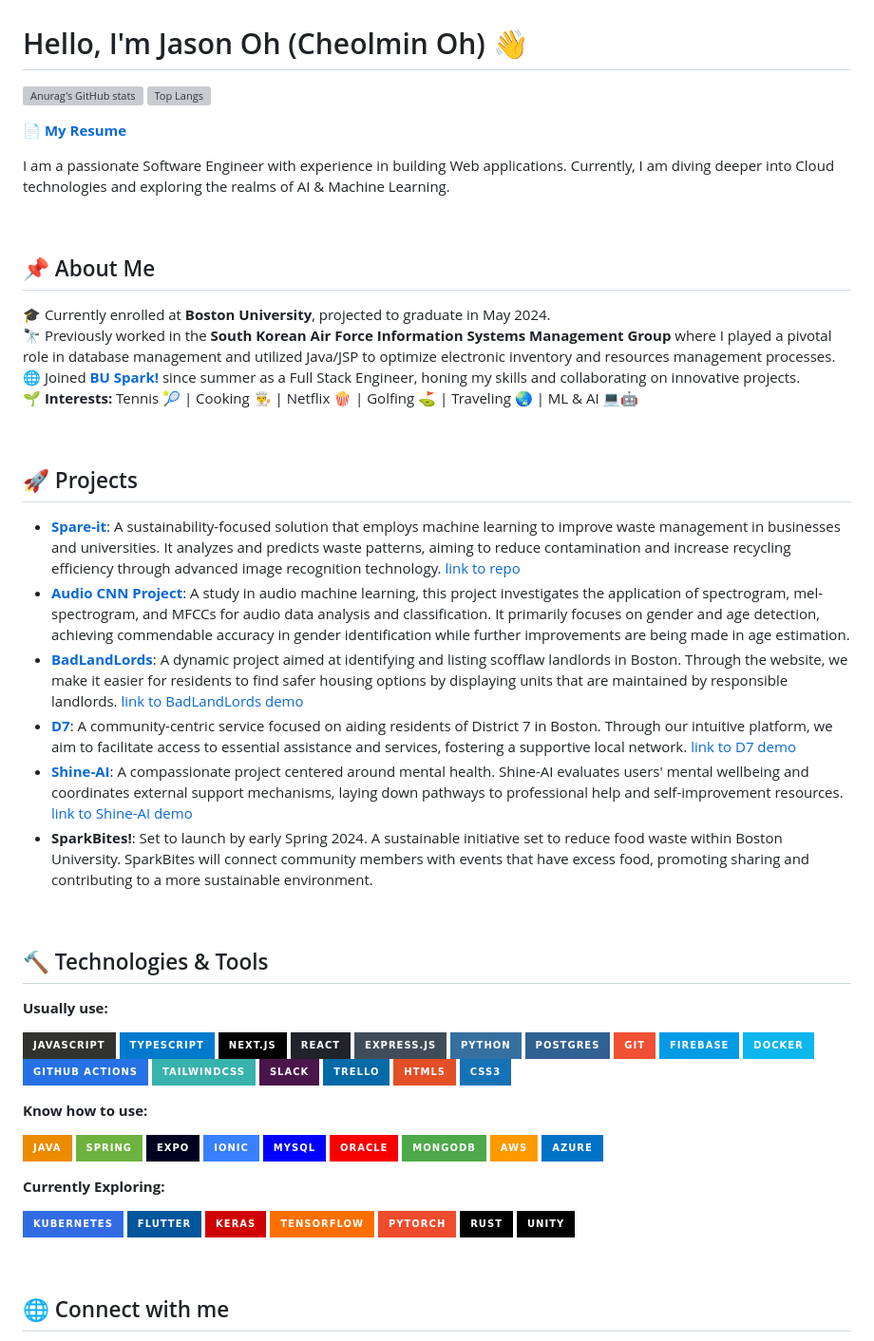
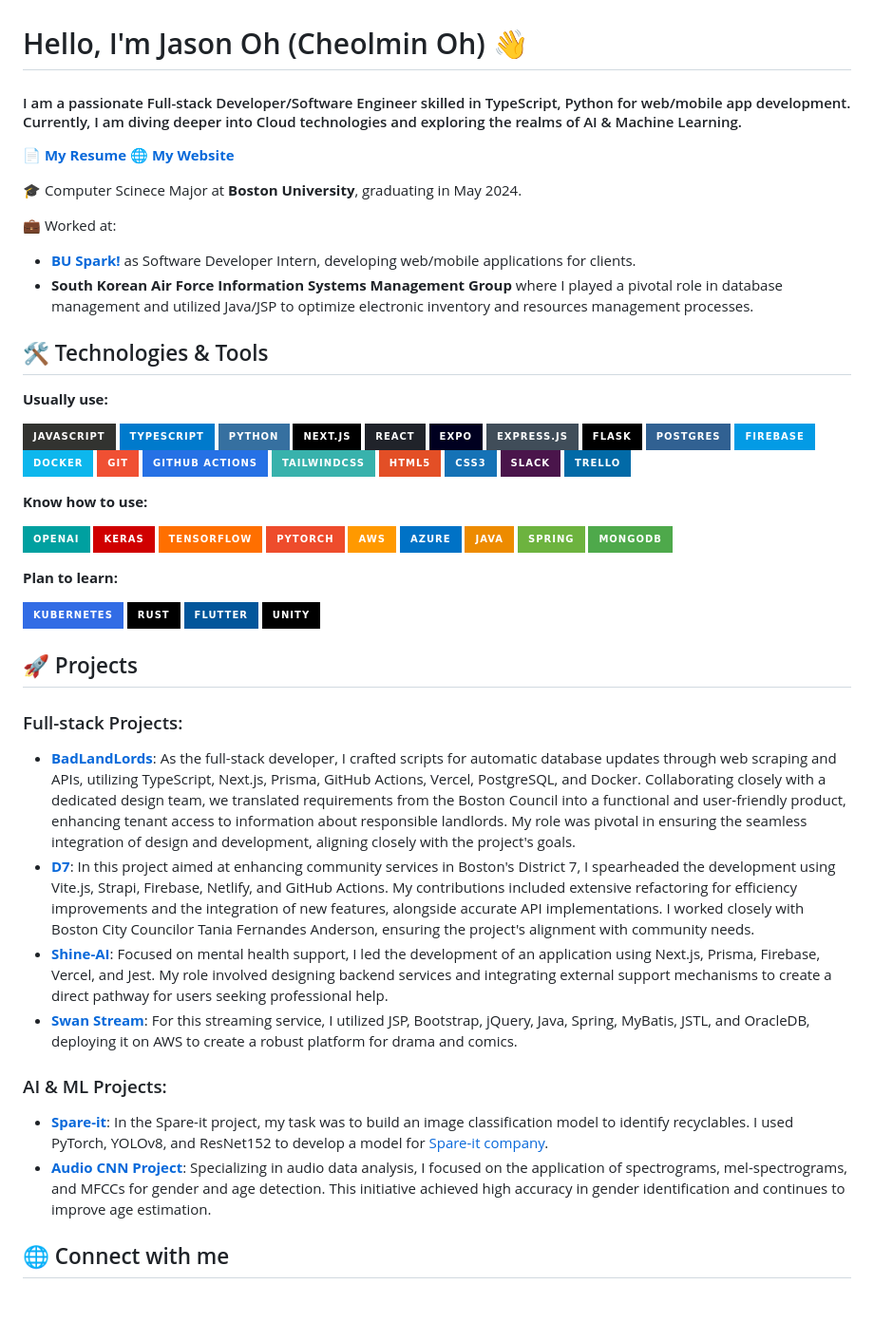
Before and after one commit to jasonoh152/jasonoh152, a Markdown page: README.md, the part around the change. Shown: that part at 95% size. GitHub-like rendering; badges without logos; blank space fills up the shorter version; grey boxes are pictures that could not be loaded.

```diff
--- a/README.md
+++ b/README.md
@@ -1,77 +1,72 @@
 # Hello, I'm Jason Oh (Cheolmin Oh) 👋
 
-![Anurag's GitHub stats](https://github-readme-stats-sand-six-91.vercel.app/api?username=jasonoh1998&show_icons=true&count_private=true&line_height=24&theme=dracula&hide=stars)
-![Top Langs](https://github-readme-stats-sand-six-91.vercel.app/api/top-langs/?username=jasonoh1998&layout=compact&theme=dracula)
+#### I am a passionate Full-stack Developer/Software Engineer skilled in TypeScript, Python for web/mobile app development. Currently, I am diving deeper into Cloud technologies and exploring the realms of AI & Machine Learning.
 
 📄 [**My Resume**](https://github.com/jasonoh1998/jasonoh1998/blob/main/CheolminOh_Resume.pdf)
+🌐 [**My Website**](https://jasonoh.site/)
 
-I am a passionate Software Engineer with experience in building Web applications. Currently, I am diving deeper into Cloud technologies and exploring the realms of AI & Machine Learning.
+🎓 Computer Scinece Major at **Boston University**, graduating in May 2024.
 
-<br>
+💼 Worked at:
+- [**BU Spark!**](https://www.bu.edu/spark/) as Software Developer Intern, developing web/mobile applications for clients.
+- **South Korean Air Force Information Systems Management Group** where I played a pivotal role in database management and utilized Java/JSP to optimize electronic inventory and resources management processes.
 
-## 📌 About Me
+## 🛠 Technologies & Tools
 
-🎓 Currently enrolled at **Boston University**, projected to graduate in May 2024.
-🔭 Previously worked in the **South Korean Air Force Information Systems Management Group** where I played a pivotal role in database management and utilized Java/JSP to optimize electronic inventory and resources management processes.
-🌐 Joined [**BU Spark!**](https://www.bu.edu/spark/) since summer as a Full Stack Engineer, honing my skills and collaborating on innovative projects.
-🌱 **Interests:** Tennis 🎾 | Cooking 👨‍🍳 | Netflix 🍿 | Golfing ⛳ | Traveling 🌏 | ML & AI 💻🤖
-
-<br>
-
-## 🚀 Projects
-- **[Spare-it](https://www.spare-it.com/)**: A sustainability-focused solution that employs machine learning to improve waste management in businesses and universities. It analyzes and predicts waste patterns, aiming to reduce contamination and increase recycling efficiency through advanced image recognition technology. [link to repo](https://github.com/BU-Spark/ml-spare-it-contamination)
-- **[Audio CNN Project](https://github.com/jasonoh1998/audio-cnn-project)**: A study in audio machine learning, this project investigates the application of spectrogram, mel-spectrogram, and MFCCs for audio data analysis and classification. It primarily focuses on gender and age detection, achieving commendable accuracy in gender identification while further improvements are being made in age estimation.
-- **[BadLandLords](https://github.com/BU-Spark/se-bad-landlords)**: A dynamic project aimed at identifying and listing scofflaw landlords in Boston. Through the website, we make it easier for residents to find safer housing options by displaying units that are maintained by responsible landlords. [link to BadLandLords demo](https://se-bad-landlords.vercel.app/map)
-- **[D7](https://github.com/BU-Spark/se-d7-dashboard)**: A community-centric service focused on aiding residents of District 7 in Boston. Through our intuitive platform, we aim to facilitate access to essential assistance and services, fostering a supportive local network. [link to D7 demo](https://se-d7-dashboard.web.app/)
-- **[Shine-AI](https://github.com/BU-Spark/se-shine-ai)**: A compassionate project centered around mental health. Shine-AI evaluates users' mental wellbeing and coordinates external support mechanisms, laying down pathways to professional help and self-improvement resources. [link to Shine-AI demo](https://se-shine-ai.vercel.app/)
-- **SparkBites!**: Set to launch by early Spring 2024. A sustainable initiative set to reduce food waste within Boston University. SparkBites will connect community members with events that have excess food, promoting sharing and contributing to a more sustainable environment.
-
-<br>
-
-## 🔨 Technologies & Tools
 
 **Usually use:**
 
   ![JavaScript](https://img.shields.io/badge/javascript-%23323330.svg?style=for-the-badge&logo=javascript&logoColor=%23F7DF1E)
   ![TypeScript](https://img.shields.io/badge/typescript-%23007ACC.svg?style=for-the-badge&logo=typescript&logoColor=white)
+  ![Python](https://img.shields.io/badge/python-3670A0?style=for-the-badge&logo=python&logoColor=ffdd54)
   ![Next.js](https://img.shields.io/badge/next.js-000000?style=for-the-badge&logo=nextdotjs&logoColor=white)
   ![React](https://img.shields.io/badge/react-%2320232a.svg?style=for-the-badge&logo=react&logoColor=%2361DAFB)
+  ![Expo](https://img.shields.io/badge/Expo-000020?style=for-the-badge&logo=expo&logoColor=white)
   ![Express.js](https://img.shields.io/badge/express.js-%23404d59.svg?style=for-the-badge&logo=express&logoColor=%2361DAFB)
-  ![Python](https://img.shields.io/badge/python-3670A0?style=for-the-badge&logo=python&logoColor=ffdd54)
+  ![Flask](https://img.shields.io/badge/flask-%23000.svg?style=for-the-badge&logo=flask&logoColor=white)
   ![Postgres](https://img.shields.io/badge/postgres-%23316192.svg?style=for-the-badge&logo=postgresql&logoColor=white)
-  ![Git](https://img.shields.io/badge/git-%23F05033.svg?style=for-the-badge&logo=git&logoColor=white)
   ![Firebase](https://img.shields.io/badge/Firebase-039BE5?style=for-the-badge&logo=Firebase&logoColor=white)
   ![Docker](https://img.shields.io/badge/docker-%230db7ed.svg?style=for-the-badge&logo=docker&logoColor=white)
+  ![Git](https://img.shields.io/badge/git-%23F05033.svg?style=for-the-badge&logo=git&logoColor=white)
   ![GitHub Actions](https://img.shields.io/badge/github%20actions-%232671E5.svg?style=for-the-badge&logo=githubactions&logoColor=white)
   ![TailwindCSS](https://img.shields.io/badge/tailwindcss-%2338B2AC.svg?style=for-the-badge&logo=tailwindcss&logoColor=white)
+  ![HTML5](https://img.shields.io/badge/html5-%23E34F26.svg?style=for-the-badge&logo=html5&logoColor=white)
+  ![CSS3](https://img.shields.io/badge/css3-%231572B6.svg?style=for-the-badge&logo=css3&logoColor=white)
   ![Slack](https://img.shields.io/badge/slack-%234A154B.svg?style=for-the-badge&logo=slack&logoColor=white)
   ![Trello](https://img.shields.io/badge/trello-%23026AA7.svg?style=for-the-badge&logo=trello&logoColor=white)
-  ![HTML5](https://img.shields.io/badge/html5-%23E34F26.svg?style=for-the-badge&logo=html5&logoColor=white)
-  ![CSS3](https://img.shields.io/badge/css3-%231572B6.svg?style=for-the-badge&logo=css3&logoColor=white)
 
 **Know how to use:**
 
-  ![Java](https://img.shields.io/badge/java-%23ED8B00.svg?style=for-the-badge&logo=java&logoColor=white)
-  ![Spring](https://img.shields.io/badge/spring-%236DB33F.svg?style=for-the-badge&logo=spring&logoColor=white)
-  ![Expo](https://img.shields.io/badge/Expo-000020?style=for-the-badge&logo=expo&logoColor=white)
-  ![Ionic](https://img.shields.io/badge/Ionic-3880FF?style=for-the-badge&logo=ionic&logoColor=white)
-  ![MySQL](https://img.shields.io/badge/mysql-%2300f.svg?style=for-the-badge&logo=mysql&logoColor=white)
-  ![Oracle](https://img.shields.io/badge/Oracle-F80000?style=for-the-badge&logo=oracle&logoColor=white)
-  ![MongoDB](https://img.shields.io/badge/MongoDB-%234ea94b.svg?style=for-the-badge&logo=mongodb&logoColor=white)
-  ![AWS](https://img.shields.io/badge/AWS-%23FF9900.svg?style=for-the-badge&logo=amazon-aws&logoColor=white)
-  ![Azure](https://img.shields.io/badge/azure-%230072C6.svg?style=for-the-badge&logo=microsoft-azure&logoColor=white)
-
-**Currently Exploring:**
-
-  ![Kubernetes](https://img.shields.io/badge/kubernetes-%23326ce5.svg?style=for-the-badge&logo=kubernetes&logoColor=white)
-  ![Flutter](https://img.shields.io/badge/Flutter-02569B?style=for-the-badge&logo=flutter&logoColor=white)
+  ![OpenAI](https://img.shields.io/badge/OpenAI-%2300A0A0.svg?style=for-the-badge&logo=openai&logoColor=white)
   ![Keras](https://img.shields.io/badge/Keras-D00000?style=for-the-badge&logo=Keras&logoColor=white)
   ![TensorFlow](https://img.shields.io/badge/TensorFlow-%23FF6F00.svg?style=for-the-badge&logo=TensorFlow&logoColor=white)
   ![PyTorch](https://img.shields.io/badge/PyTorch-%23EE4C2C.svg?style=for-the-badge&logo=PyTorch&logoColor=white)
+  ![AWS](https://img.shields.io/badge/AWS-%23FF9900.svg?style=for-the-badge&logo=amazon-aws&logoColor=white)
+  ![Azure](https://img.shields.io/badge/azure-%230072C6.svg?style=for-the-badge&logo=microsoft-azure&logoColor=white)
+  ![Java](https://img.shields.io/badge/java-%23ED8B00.svg?style=for-the-badge&logo=java&logoColor=white)
+  ![Spring](https://img.shields.io/badge/spring-%236DB33F.svg?style=for-the-badge&logo=spring&logoColor=white)
+  ![MongoDB](https://img.shields.io/badge/MongoDB-%234ea94b.svg?style=for-the-badge&logo=mongodb&logoColor=white)
+
+**Plan to learn:**
+
+  ![Kubernetes](https://img.shields.io/badge/kubernetes-%23326ce5.svg?style=for-the-badge&logo=kubernetes&logoColor=white)
   ![Rust](https://img.shields.io/badge/rust-%23000000.svg?style=for-the-badge&logo=rust&logoColor=white)
+  ![Flutter](https://img.shields.io/badge/Flutter-02569B?style=for-the-badge&logo=flutter&logoColor=white)
   ![Unity](https://img.shields.io/badge/unity-%23000000.svg?style=for-the-badge&logo=unity&logoColor=white)
 
-<br>
+## 🚀 Projects
+
+### Full-stack Projects:
+
+- **[BadLandLords](https://github.com/BU-Spark/se-bad-landlords/tree/dev)**: As the full-stack developer, I crafted scripts for automatic database updates through web scraping and APIs, utilizing TypeScript, Next.js, Prisma, GitHub Actions, Vercel, PostgreSQL, and Docker. Collaborating closely with a dedicated design team, we translated requirements from the Boston Council into a functional and user-friendly product, enhancing tenant access to information about responsible landlords. My role was pivotal in ensuring the seamless integration of design and development, aligning closely with the project's goals.
+- **[D7](https://github.com/BU-Spark/se-d7-dashboard)**: In this project aimed at enhancing community services in Boston's District 7, I spearheaded the development using Vite.js, Strapi, Firebase, Netlify, and GitHub Actions. My contributions included extensive refactoring for efficiency improvements and the integration of new features, alongside accurate API implementations. I worked closely with Boston City Councilor Tania Fernandes Anderson, ensuring the project's alignment with community needs.
+- **[Shine-AI](https://github.com/BU-Spark/se-shine-ai)**: Focused on mental health support, I led the development of an application using Next.js, Prisma, Firebase, Vercel, and Jest. My role involved designing backend services and integrating external support mechanisms to create a direct pathway for users seeking professional help.
+- **[Swan Stream](https://github.com/jasonoh1998/swan_stream)**: For this streaming service, I utilized JSP, Bootstrap, jQuery, Java, Spring, MyBatis, JSTL, and OracleDB, deploying it on AWS to create a robust platform for drama and comics.
+
+### AI & ML Projects:
+
+- **[Spare-it](https://github.com/BU-Spark/ml-spare-it-contamination/tree/dev)**: In the Spare-it project, my task was to build an image classification model to identify recyclables. I used PyTorch, YOLOv8, and ResNet152 to develop a model for [Spare-it company](https://www.linkedin.com/company/spareit/).
+- **[Audio CNN Project](https://github.com/jasonoh1998/audio-cnn-project)**: Specializing in audio data analysis, I focused on the application of spectrograms, mel-spectrograms, and MFCCs for gender and age detection. This initiative achieved high accuracy in gender identification and continues to improve age estimation.
 
 ## 🌐 Connect with me
 - **LinkedIn:** [https://www.linkedin.com/in/cheolminoh/](https://www.linkedin.com/in/cheolminoh/)
```
